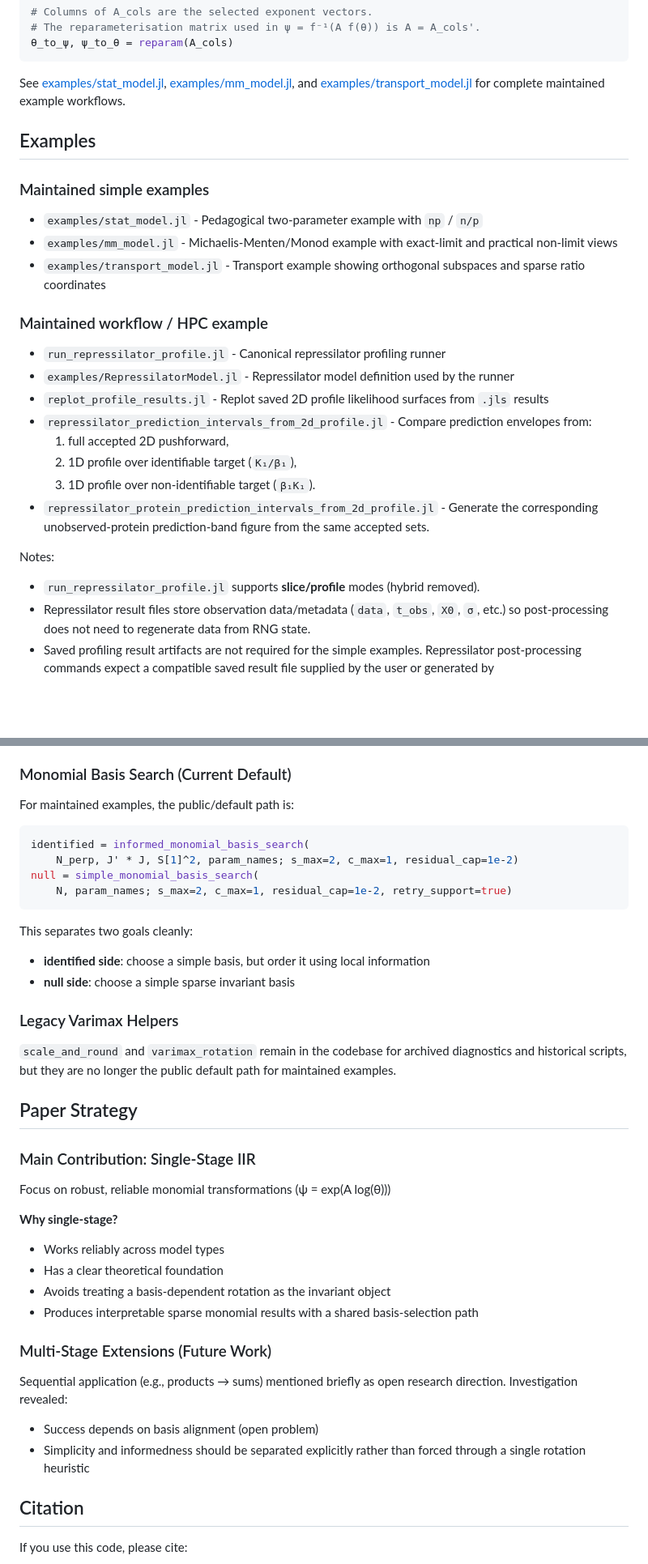
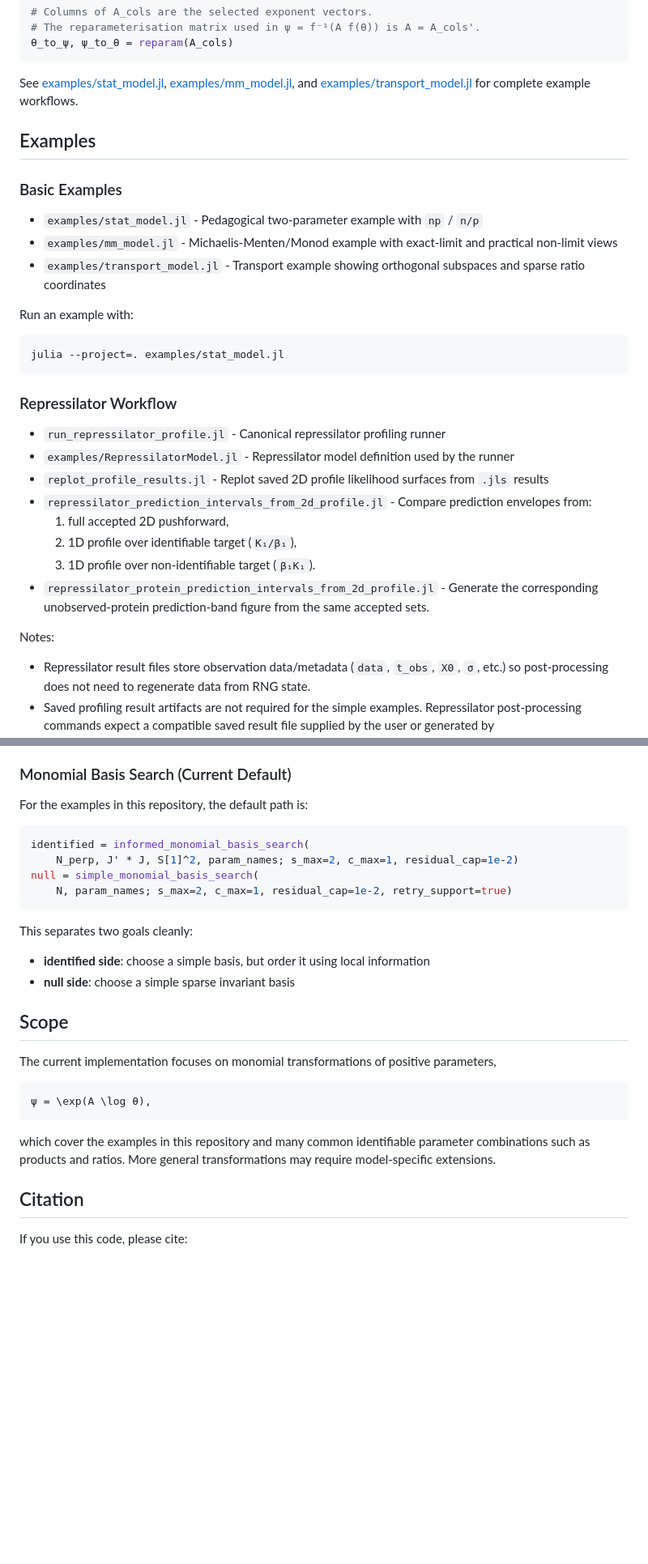
Before and after one commit to omaclaren/reparam, a Markdown page: README.md, 2 parts joined by grey strips. Shown at 81% size. Drawn GitHub-style; blank space fills up the shorter version.

Commit message:
Polish README for public users

````diff
--- a/README.md
+++ b/README.md
@@ -61,16 +61,22 @@ A_cols = hcat(
 θ_to_ψ, ψ_to_θ = reparam(A_cols)
 ```
 
-See [examples/stat_model.jl](examples/stat_model.jl), [examples/mm_model.jl](examples/mm_model.jl), and [examples/transport_model.jl](examples/transport_model.jl) for complete maintained example workflows.
+See [examples/stat_model.jl](examples/stat_model.jl), [examples/mm_model.jl](examples/mm_model.jl), and [examples/transport_model.jl](examples/transport_model.jl) for complete example workflows.
 
 ## Examples
 
-### Maintained simple examples
+### Basic Examples
 - `examples/stat_model.jl` - Pedagogical two-parameter example with `np` / `n/p`
 - `examples/mm_model.jl` - Michaelis-Menten/Monod example with exact-limit and practical non-limit views
 - `examples/transport_model.jl` - Transport example showing orthogonal subspaces and sparse ratio coordinates
 
-### Maintained workflow / HPC example
+Run an example with:
+
+```bash
+julia --project=. examples/stat_model.jl
+```
+
+### Repressilator Workflow
 - `run_repressilator_profile.jl` - Canonical repressilator profiling runner
 - `examples/RepressilatorModel.jl` - Repressilator model definition used by the runner
 - `replot_profile_results.jl` - Replot saved 2D profile likelihood surfaces from `.jls` results
@@ -81,7 +87,6 @@ See [examples/stat_model.jl](examples/stat_model.jl), [examples/mm_model.jl](exa
 - `repressilator_protein_prediction_intervals_from_2d_profile.jl` - Generate the corresponding unobserved-protein prediction-band figure from the same accepted sets.
 
 Notes:
-- `run_repressilator_profile.jl` supports **slice/profile** modes (hybrid removed).
 - Repressilator result files store observation data/metadata (`data`, `t_obs`, `X0`, `σ`, etc.) so post-processing does not need to regenerate data from RNG state.
 - Saved profiling result artifacts are not required for the simple examples. Repressilator post-processing commands expect a compatible saved result file supplied by the user or generated by `run_repressilator_profile.jl`.
 
@@ -136,7 +141,7 @@ reparam/
 
 ### Monomial Basis Search (Current Default)
 
-For maintained examples, the public/default path is:
+For the examples in this repository, the default path is:
 
 ```julia
 identified = informed_monomial_basis_search(
@@ -149,25 +154,15 @@ This separates two goals cleanly:
 - **identified side**: choose a simple basis, but order it using local information
 - **null side**: choose a simple sparse invariant basis
 
-### Legacy Varimax Helpers
+## Scope
 
-`scale_and_round` and `varimax_rotation` remain in the codebase for archived diagnostics and historical scripts, but they are no longer the public default path for maintained examples.
+The current implementation focuses on monomial transformations of positive parameters,
 
-## Paper Strategy
+```math
+ψ = \exp(A \log θ),
+```
 
-### Main Contribution: Single-Stage IIR
-Focus on robust, reliable monomial transformations (ψ = exp(A log(θ)))
-
-**Why single-stage?**
-- Works reliably across model types
-- Has a clear theoretical foundation
-- Avoids treating a basis-dependent rotation as the invariant object
-- Produces interpretable sparse monomial results with a shared basis-selection path
-
-### Multi-Stage Extensions (Future Work)
-Sequential application (e.g., products → sums) mentioned briefly as open research direction. Investigation revealed:
-- Success depends on basis alignment (open problem)
-- Simplicity and informedness should be separated explicitly rather than forced through a single rotation heuristic
+which cover the examples in this repository and many common identifiable parameter combinations such as products and ratios. More general transformations may require model-specific extensions.
 
 ## Citation
 
````
Also changed, not shown: other parts of README.md (+8 -13 lines).
